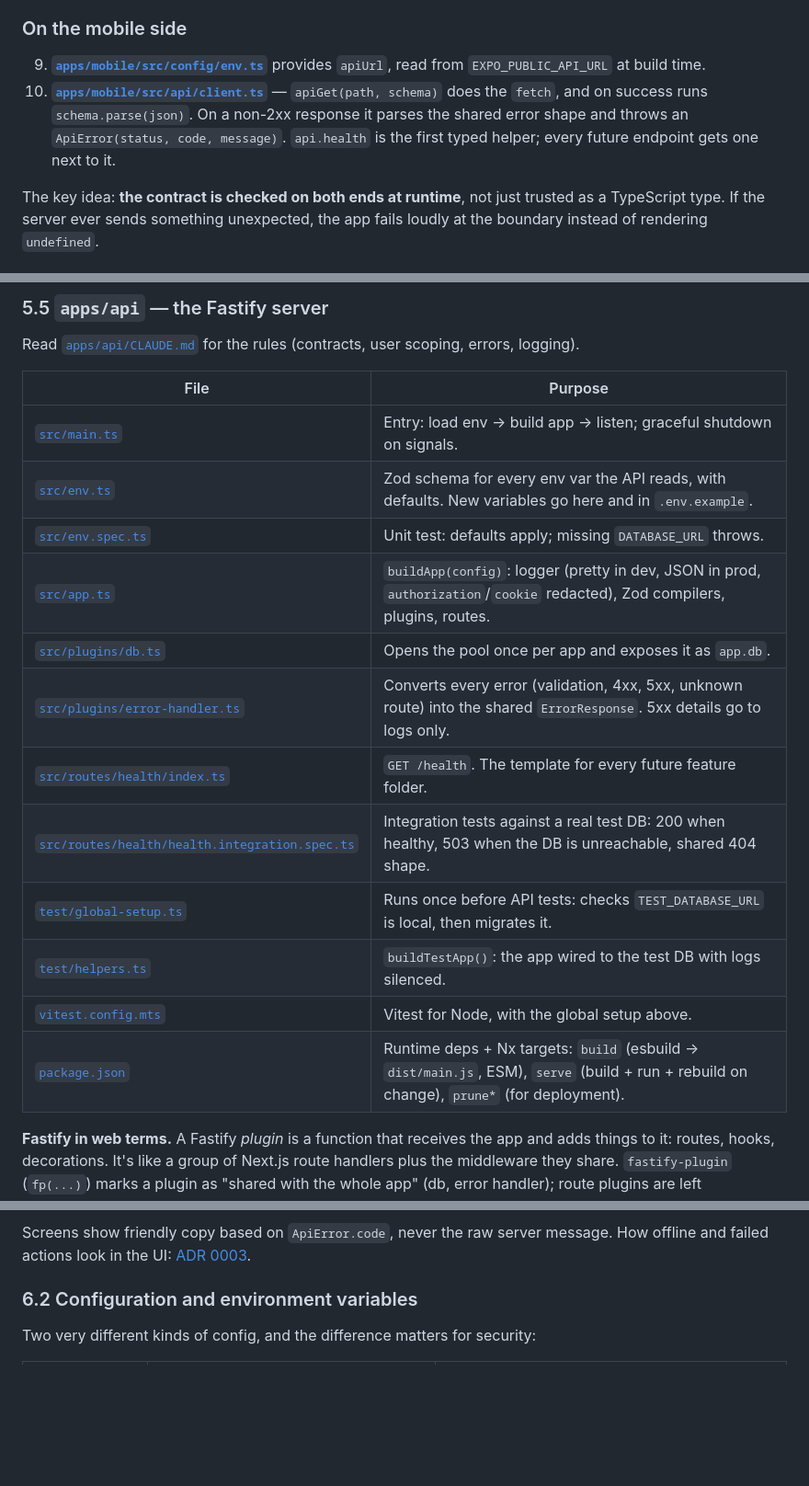
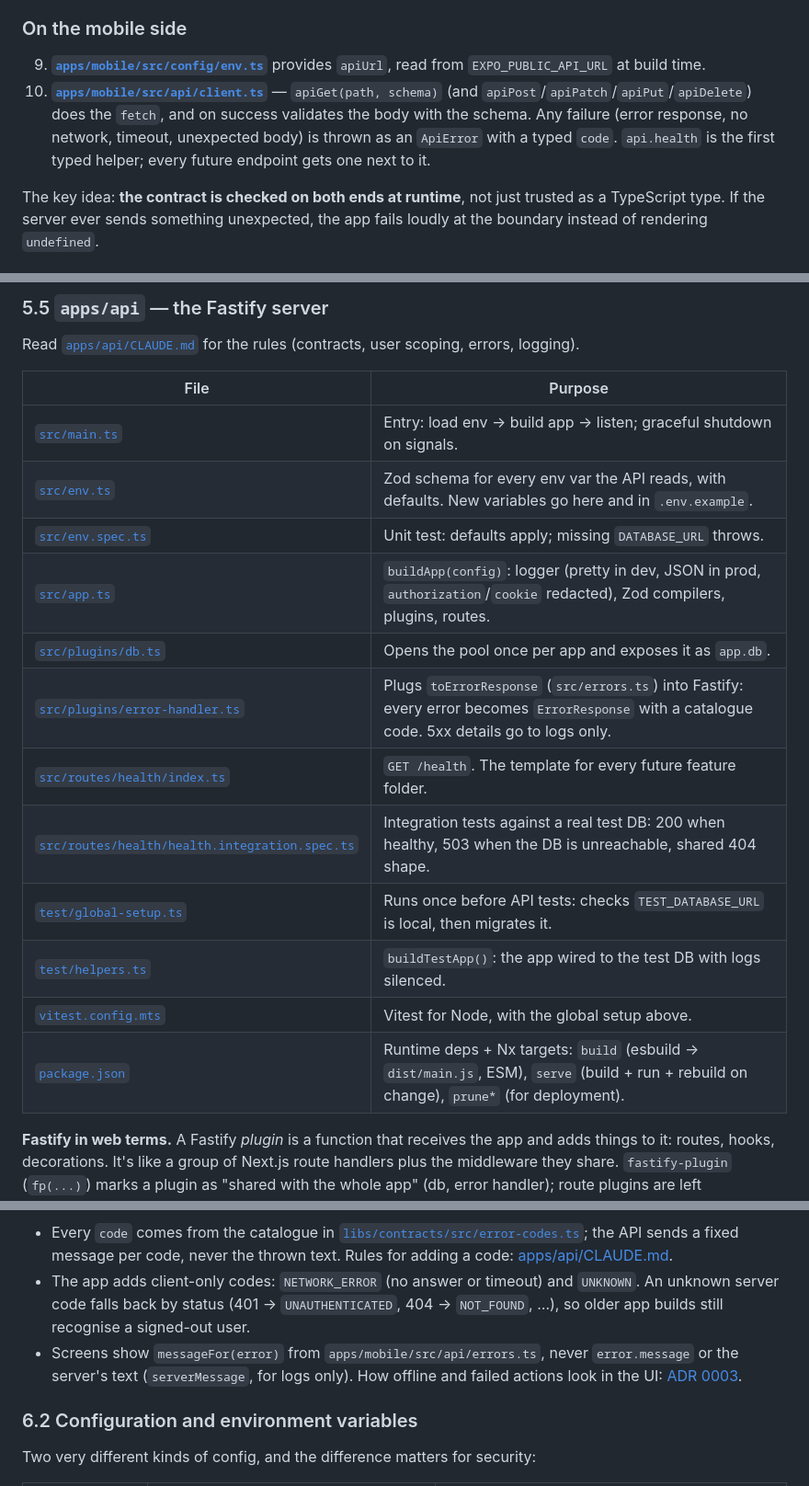
Before and after one commit to IgorKazakovDev/GreetDay, a Markdown page: docs/onboarding.md, 3 parts joined by grey strips. Shown at 92% size. GitHub-like rendering; blank space fills up the shorter version.

Commit message:
docs: update onboarding for the shared error conventions (#50)
Co-Authored-By: Claude Opus 5.5 <noreply@anthropic.com>

````diff
--- a/docs/onboarding.md
+++ b/docs/onboarding.md
@@ -227,9 +227,10 @@ Step by step, with the files:
 9. **[`apps/mobile/src/config/env.ts`](../apps/mobile/src/config/env.ts)** provides `apiUrl`, read
    from `EXPO_PUBLIC_API_URL` at build time.
 10. **[`apps/mobile/src/api/client.ts`](../apps/mobile/src/api/client.ts)** — `apiGet(path, schema)`
-    does the `fetch`, and on success runs `schema.parse(json)`. On a non-2xx response it parses the
-    shared error shape and throws an `ApiError(status, code, message)`. `api.health` is the first
-    typed helper; every future endpoint gets one next to it.
+    (and `apiPost`/`apiPatch`/`apiPut`/`apiDelete`) does the `fetch`, and on success validates the
+    body with the schema. Any failure (error response, no network, timeout, unexpected body) is
+    thrown as an `ApiError` with a typed `code`. `api.health` is the first typed helper; every
+    future endpoint gets one next to it.
 
 The key idea: **the contract is checked on both ends at runtime**, not just trusted as a TypeScript
 type. If the server ever sends something unexpected, the app fails loudly at the boundary instead of
@@ -322,20 +323,20 @@ Native has no CSS, so tokens become plain numbers and strings that screens read
 Read [`apps/api/CLAUDE.md`](../apps/api/CLAUDE.md) for the rules (contracts, user scoping, errors,
 logging).
 
-| File                                                                                                       | Purpose                                                                                                                                   |
-| ---------------------------------------------------------------------------------------------------------- | ----------------------------------------------------------------------------------------------------------------------------------------- |
-| [`src/main.ts`](../apps/api/src/main.ts)                                                                   | Entry: load env → build app → listen; graceful shutdown on signals.                                                                       |
-| [`src/env.ts`](../apps/api/src/env.ts)                                                                     | Zod schema for every env var the API reads, with defaults. New variables go here and in `.env.example`.                                   |
-| [`src/env.spec.ts`](../apps/api/src/env.spec.ts)                                                           | Unit test: defaults apply; missing `DATABASE_URL` throws.                                                                                 |
-| [`src/app.ts`](../apps/api/src/app.ts)                                                                     | `buildApp(config)`: logger (pretty in dev, JSON in prod, `authorization`/`cookie` redacted), Zod compilers, plugins, routes.              |
-| [`src/plugins/db.ts`](../apps/api/src/plugins/db.ts)                                                       | Opens the pool once per app and exposes it as `app.db`.                                                                                   |
-| [`src/plugins/error-handler.ts`](../apps/api/src/plugins/error-handler.ts)                                 | Converts every error (validation, 4xx, 5xx, unknown route) into the shared `ErrorResponse`. 5xx details go to logs only.                  |
-| [`src/routes/health/index.ts`](../apps/api/src/routes/health/index.ts)                                     | `GET /health`. The template for every future feature folder.                                                                              |
-| [`src/routes/health/health.integration.spec.ts`](../apps/api/src/routes/health/health.integration.spec.ts) | Integration tests against a real test DB: 200 when healthy, 503 when the DB is unreachable, shared 404 shape.                             |
-| [`test/global-setup.ts`](../apps/api/test/global-setup.ts)                                                 | Runs once before API tests: checks `TEST_DATABASE_URL` is local, then migrates it.                                                        |
-| [`test/helpers.ts`](../apps/api/test/helpers.ts)                                                           | `buildTestApp()`: the app wired to the test DB with logs silenced.                                                                        |
-| [`vitest.config.mts`](../apps/api/vitest.config.mts)                                                       | Vitest for Node, with the global setup above.                                                                                             |
-| [`package.json`](../apps/api/package.json)                                                                 | Runtime deps + Nx targets: `build` (esbuild → `dist/main.js`, ESM), `serve` (build + run + rebuild on change), `prune*` (for deployment). |
+| File                                                                                                       | Purpose                                                                                                                                         |
+| ---------------------------------------------------------------------------------------------------------- | ----------------------------------------------------------------------------------------------------------------------------------------------- |
+| [`src/main.ts`](../apps/api/src/main.ts)                                                                   | Entry: load env → build app → listen; graceful shutdown on signals.                                                                             |
+| [`src/env.ts`](../apps/api/src/env.ts)                                                                     | Zod schema for every env var the API reads, with defaults. New variables go here and in `.env.example`.                                         |
+| [`src/env.spec.ts`](../apps/api/src/env.spec.ts)                                                           | Unit test: defaults apply; missing `DATABASE_URL` throws.                                                                                       |
+| [`src/app.ts`](../apps/api/src/app.ts)                                                                     | `buildApp(config)`: logger (pretty in dev, JSON in prod, `authorization`/`cookie` redacted), Zod compilers, plugins, routes.                    |
+| [`src/plugins/db.ts`](../apps/api/src/plugins/db.ts)                                                       | Opens the pool once per app and exposes it as `app.db`.                                                                                         |
+| [`src/plugins/error-handler.ts`](../apps/api/src/plugins/error-handler.ts)                                 | Plugs `toErrorResponse` (`src/errors.ts`) into Fastify: every error becomes `ErrorResponse` with a catalogue code. 5xx details go to logs only. |
+| [`src/routes/health/index.ts`](../apps/api/src/routes/health/index.ts)                                     | `GET /health`. The template for every future feature folder.                                                                                    |
+| [`src/routes/health/health.integration.spec.ts`](../apps/api/src/routes/health/health.integration.spec.ts) | Integration tests against a real test DB: 200 when healthy, 503 when the DB is unreachable, shared 404 shape.                                   |
+| [`test/global-setup.ts`](../apps/api/test/global-setup.ts)                                                 | Runs once before API tests: checks `TEST_DATABASE_URL` is local, then migrates it.                                                              |
+| [`test/helpers.ts`](../apps/api/test/helpers.ts)                                                           | `buildTestApp()`: the app wired to the test DB with logs silenced.                                                                              |
+| [`vitest.config.mts`](../apps/api/vitest.config.mts)                                                       | Vitest for Node, with the global setup above.                                                                                                   |
+| [`package.json`](../apps/api/package.json)                                                                 | Runtime deps + Nx targets: `build` (esbuild → `dist/main.js`, ESM), `serve` (build + run + rebuild on change), `prune*` (for deployment).       |
 
 **Fastify in web terms.** A Fastify _plugin_ is a function that receives the app and adds things to
 it: routes, hooks, decorations. It's like a group of Next.js route handlers plus the middleware they
@@ -424,7 +428,14 @@ flowchart LR
 ```
 
-Screens show friendly copy based on `ApiError.code`, never the raw server message. How offline and
-failed actions look in the UI: [ADR 0003](decisions/0003-offline-pattern.md).
+- Every `code` comes from the catalogue in
+  [`libs/contracts/src/error-codes.ts`](../libs/contracts/src/error-codes.ts); the API sends a fixed
+  message per code, never the thrown text. Rules for adding a code: [apps/api/CLAUDE.md](../apps/api/CLAUDE.md).
+- The app adds client-only codes: `NETWORK_ERROR` (no answer or timeout) and `UNKNOWN`. An unknown
+  server code falls back by status (401 → `UNAUTHENTICATED`, 404 → `NOT_FOUND`, …), so older app
+  builds still recognise a signed-out user.
+- Screens show `messageFor(error)` from `apps/mobile/src/api/errors.ts`, never `error.message` or the
+  server's text (`serverMessage`, for logs only). How offline and failed actions look in the UI:
+  [ADR 0003](decisions/0003-offline-pattern.md).
 
 ### 6.2 Configuration and environment variables
 
````
Also changed, not shown: other parts of docs/onboarding.md (+8 -5 lines).
